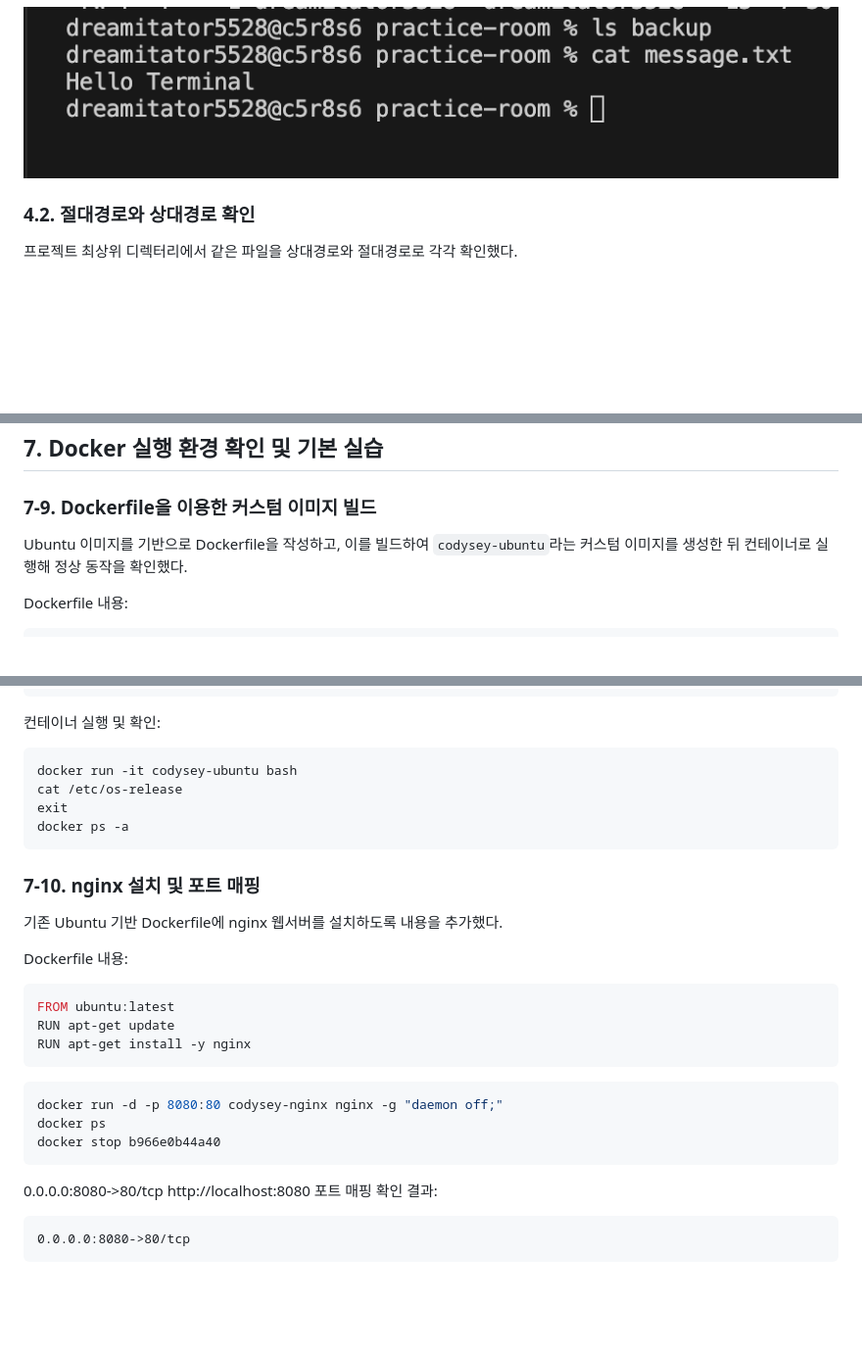
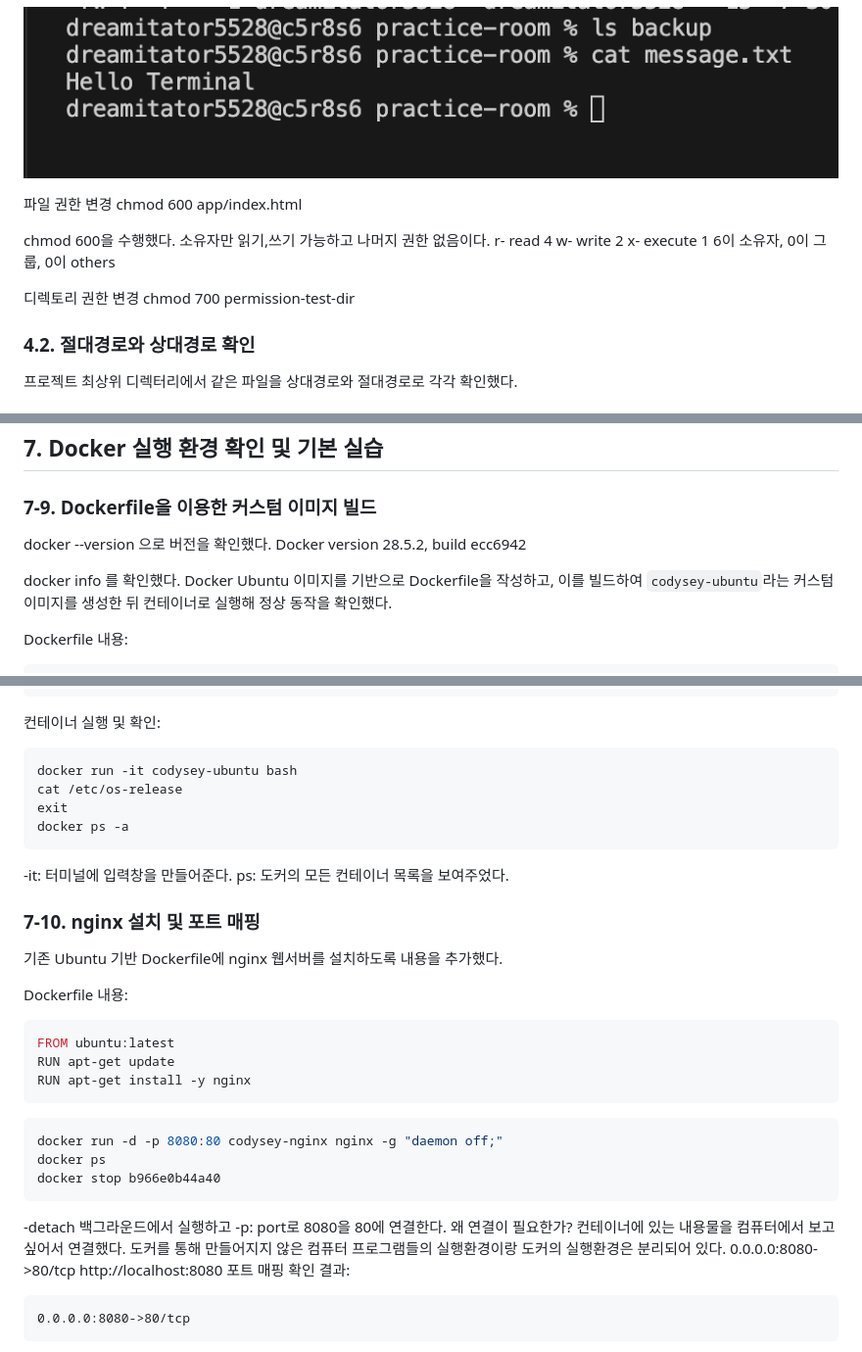
Before and after one commit to greenable-7/codysey-workstation, a Markdown page: README.md, 3 parts joined by grey strips. Shown at 98% size. GitHub-like rendering; blank space fills up the shorter version.

Commit message:
docs: chmod실습 docker 기본명령어

````diff
--- a/README.md
+++ b/README.md
@@ -152,6 +154,19 @@ $ ls backup
 
 ![파일 생성·복사·이름 변경·이동·삭제](docs/screenshots/terminal-basic-02.png)
 
+파일 권한 변경
+chmod 600 app/index.html
+
+chmod 600을 수행했다. 소유자만 읽기,쓰기 가능하고
+나머지 권한 없음이다.
+r- read 4
+w- write 2
+x- execute 1
+6이 소유자, 0이 그룹, 0이 others
+
+디렉토리 권한 변경
+chmod 700 permission-test-dir
+
 ### 4.2. 절대경로와 상대경로 확인
 
 프로젝트 최상위 디렉터리에서 같은 파일을 상대경로와 절대경로로 각각 확인했다.
@@ -202,7 +217,11 @@ $ ls /Users/dreamitator5528/Desktop/codysey-workstation/app/index.html
 
 ## 7. Docker 실행 환경 확인 및 기본 실습
 ### 7-9. Dockerfile을 이용한 커스텀 이미지 빌드
+docker --version 으로 버전을 확인했다.
+Docker version 28.5.2, build ecc6942
 
+docker info 를 확인했다.
+Docker
 Ubuntu 이미지를 기반으로 Dockerfile을 작성하고, 이를 빌드하여 `codysey-ubuntu`라는 커스텀 이미지를 생성한 뒤 컨테이너로 실행해 정상 동작을 확인했다.
 
 Dockerfile 내용:
@@ -227,6 +246,9 @@ cat /etc/os-release
 exit
 docker ps -a
 ```
+-it: 터미널에 입력창을 만들어준다.
+ps: 도커의 모든 컨테이너 목록을 보여주었다.
+
 ### 7-10. nginx 설치 및 포트 매핑
 
 기존 Ubuntu 기반 Dockerfile에 nginx 웹서버를 설치하도록 내용을 추가했다.
@@ -243,6 +265,10 @@ docker run -d -p 8080:80 codysey-nginx nginx -g "daemon off;"
 docker ps
 docker stop b966e0b44a40
 ```
+-detach 백그라운드에서 실행하고
+-p: port로 8080을 80에 연결한다.
+왜 연결이 필요한가? 컨테이너에 있는 내용물을 컴퓨터에서 보고 싶어서 연결했다.
+도커를 통해 만들어지지 않은 컴퓨터 프로그램들의 실행환경이랑 도커의 실행환경은 분리되어 있다.
 0.0.0.0:8080->80/tcp
 http://localhost:8080
 포트 매핑 확인 결과:
````
Also changed, not shown: other parts of README.md (+2 -0 lines).
